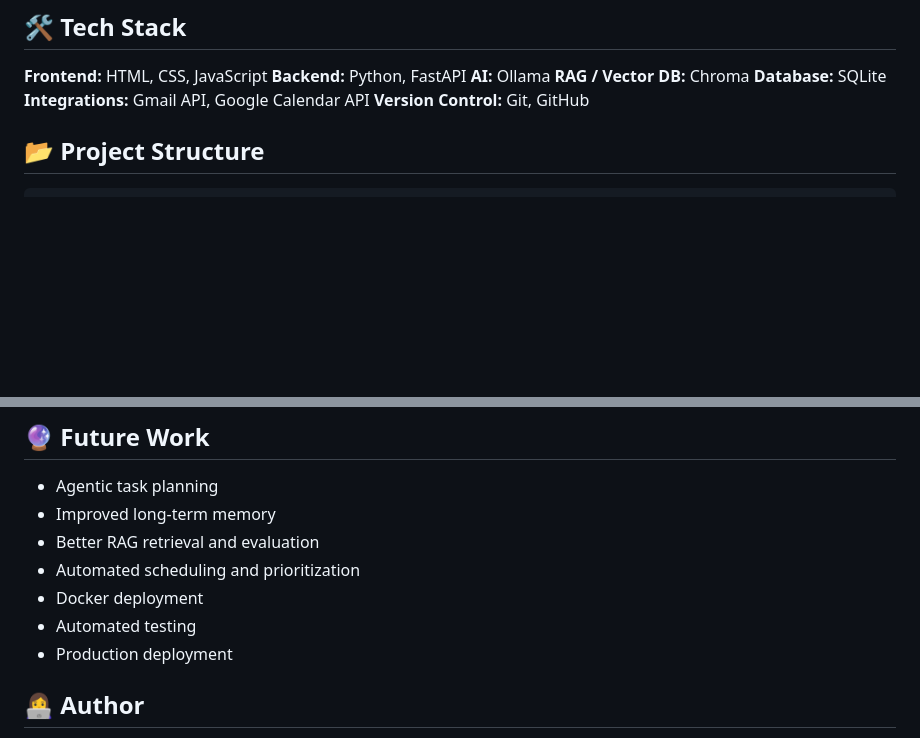
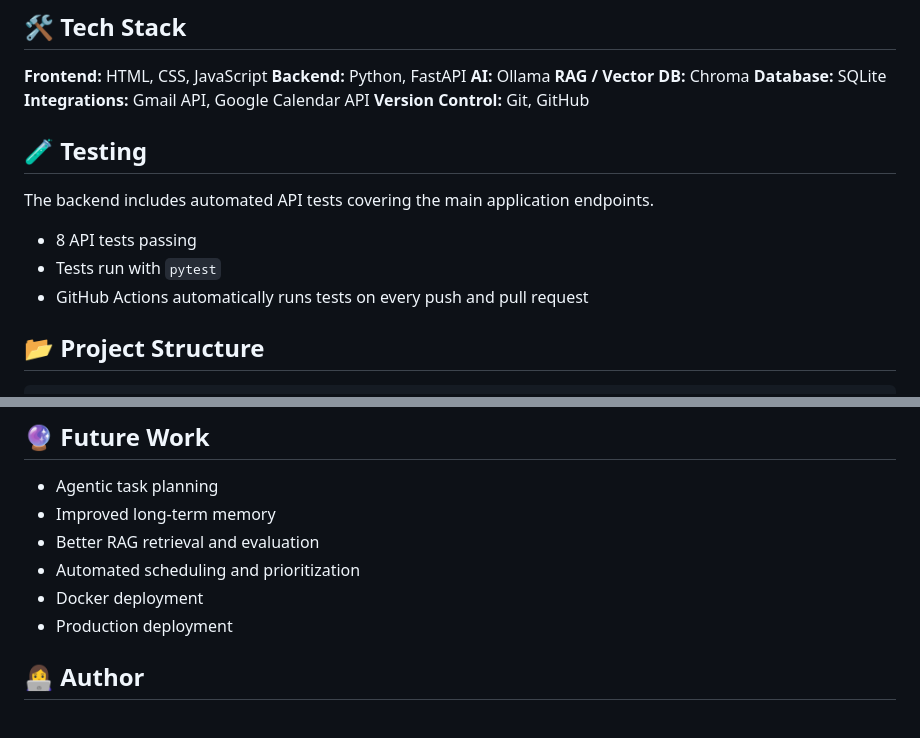
Before and after one commit to iamakankshamaurya961-lang/AI-Personal-OS, a Markdown page: README.md, 2 parts joined by grey strips. Drawn GitHub-style; blank space fills up the shorter version.

Commit message:
docs: update README testing section

```diff
--- a/README.md
+++ b/README.md
@@ -64,6 +64,14 @@
 **Database:** SQLite
 **Integrations:** Gmail API, Google Calendar API
 **Version Control:** Git, GitHub
+
+## 🧪 Testing
+
+The backend includes automated API tests covering the main application endpoints.
+
+- 8 API tests passing
+- Tests run with `pytest`
+- GitHub Actions automatically runs tests on every push and pull request
 
 ## 📂 Project Structure
 
@@ -132,7 +140,6 @@ Sensitive credentials, environment files, databases, and local runtime data are
 * Better RAG retrieval and evaluation
 * Automated scheduling and prioritization
 * Docker deployment
-* Automated testing
 * Production deployment
 
 ## 👩‍💻 Author
```
Also changed, not shown: other parts of README.md (+1 -1 lines).
